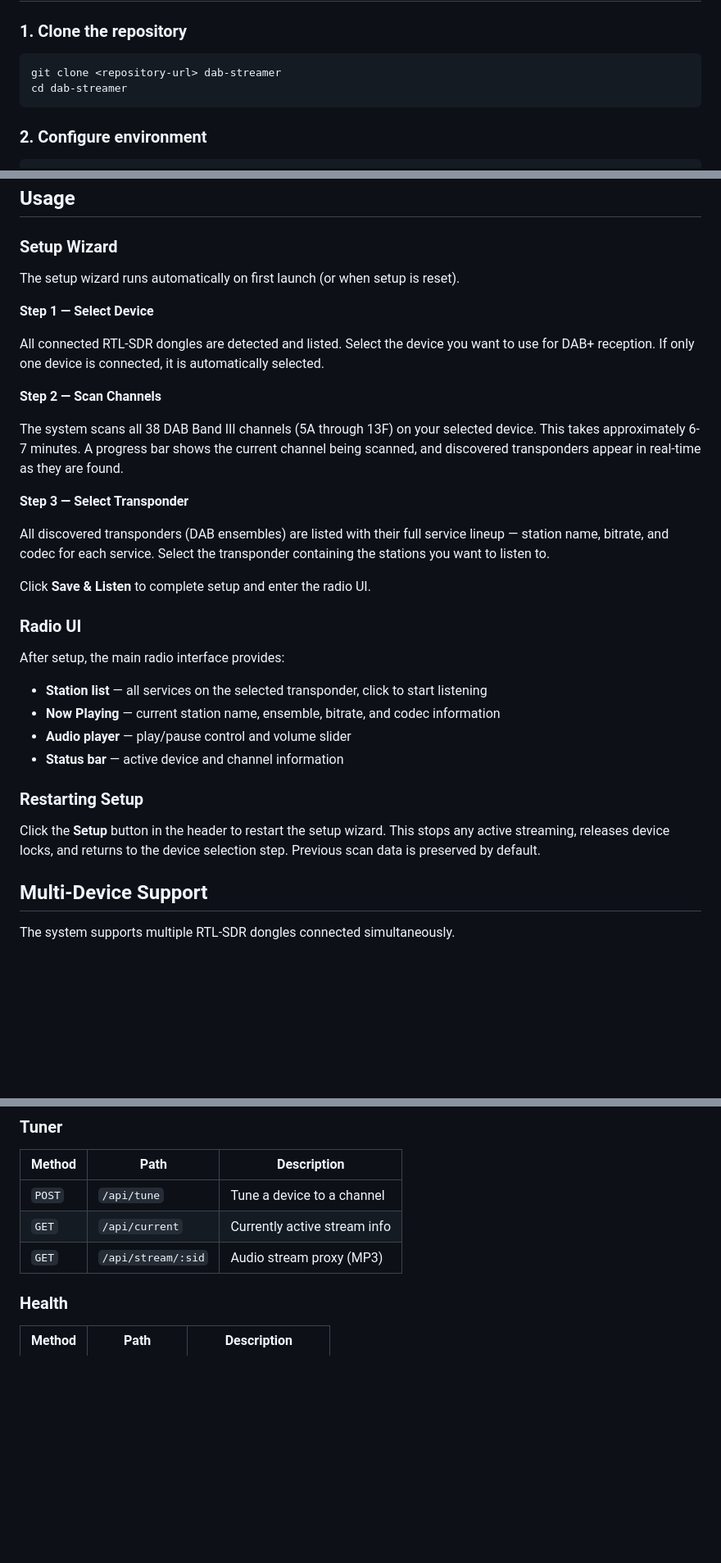
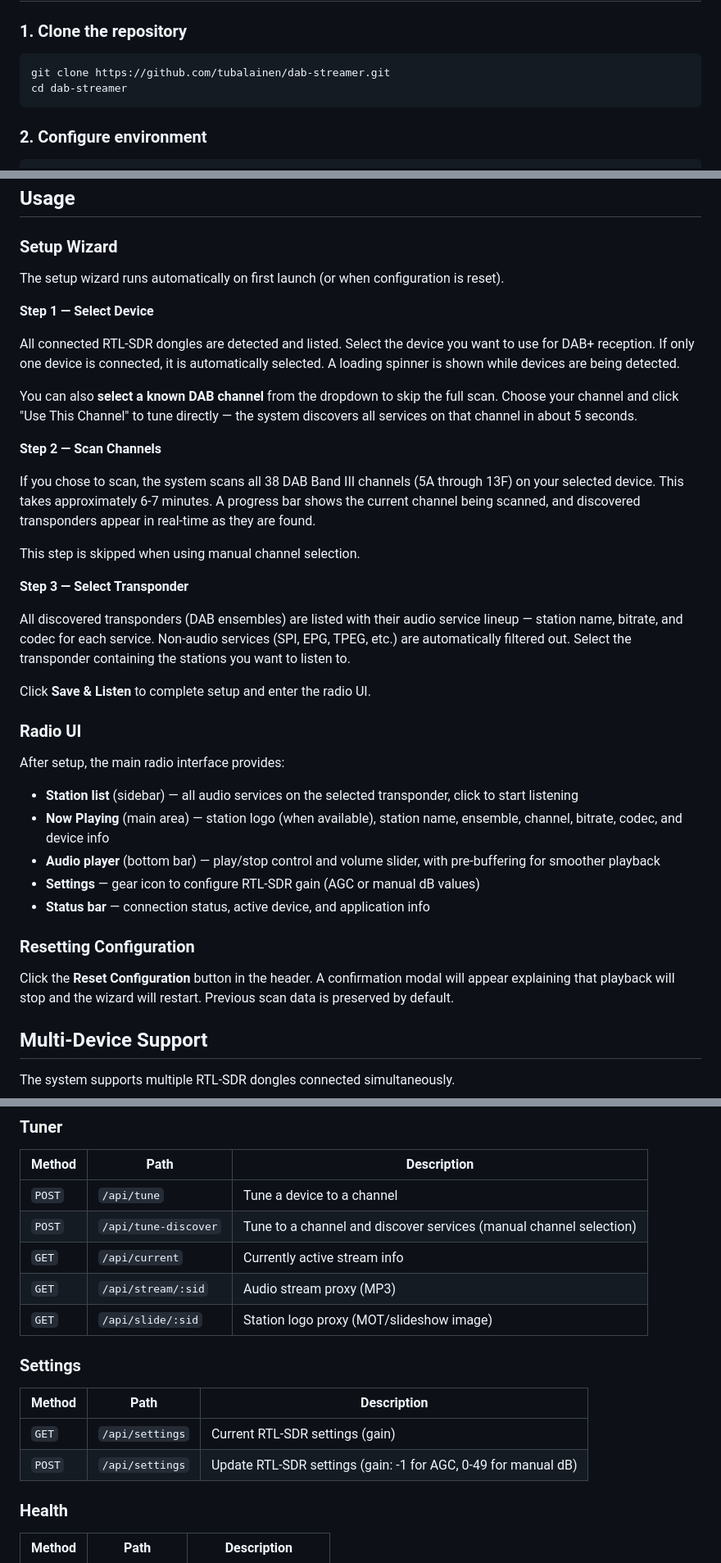
Before and after one commit to tubalainen/dab-streamer, a Markdown page: README.md, 3 parts joined by grey strips. Shown at 82% size. Drawn GitHub-style; blank space fills up the shorter version.

````diff
--- a/README.md
+++ b/README.md
@@ -92,7 +98,7 @@ rtl_test -t
 ### 1. Clone the repository
 
 ```bash
-git clone <repository-url> dab-streamer
+git clone https://github.com/tubalainen/dab-streamer.git
 cd dab-streamer
 ```
 
@@ -136,19 +143,23 @@ On first launch, you will be greeted by the setup wizard.
 
 ### Setup Wizard
 
-The setup wizard runs automatically on first launch (or when setup is reset).
+The setup wizard runs automatically on first launch (or when configuration is reset).
 
 **Step 1 — Select Device**
 
-All connected RTL-SDR dongles are detected and listed. Select the device you want to use for DAB+ reception. If only one device is connected, it is automatically selected.
+All connected RTL-SDR dongles are detected and listed. Select the device you want to use for DAB+ reception. If only one device is connected, it is automatically selected. A loading spinner is shown while devices are being detected.
+
+You can also **select a known DAB channel** from the dropdown to skip the full scan. Choose your channel and click "Use This Channel" to tune directly — the system discovers all services on that channel in about 5 seconds.
 
 **Step 2 — Scan Channels**
 
-The system scans all 38 DAB Band III channels (5A through 13F) on your selected device. This takes approximately 6-7 minutes. A progress bar shows the current channel being scanned, and discovered transponders appear in real-time as they are found.
+If you chose to scan, the system scans all 38 DAB Band III channels (5A through 13F) on your selected device. This takes approximately 6-7 minutes. A progress bar shows the current channel being scanned, and discovered transponders appear in real-time as they are found.
+
+This step is skipped when using manual channel selection.
 
 **Step 3 — Select Transponder**
 
-All discovered transponders (DAB ensembles) are listed with their full service lineup — station name, bitrate, and codec for each service. Select the transponder containing the stations you want to listen to.
+All discovered transponders (DAB ensembles) are listed with their audio service lineup — station name, bitrate, and codec for each service. Non-audio services (SPI, EPG, TPEG, etc.) are automatically filtered out. Select the transponder containing the stations you want to listen to.
 
 Click **Save & Listen** to complete setup and enter the radio UI.
 
@@ -156,14 +167,15 @@ Click **Save & Listen** to complete setup and enter the radio UI.
 
 After setup, the main radio interface provides:
 
-- **Station list** — all services on the selected transponder, click to start listening
-- **Now Playing** — current station name, ensemble, bitrate, and codec information
-- **Audio player** — play/pause control and volume slider
-- **Status bar** — active device and channel information
+- **Station list** (sidebar) — all audio services on the selected transponder, click to start listening
+- **Now Playing** (main area) — station logo (when available), station name, ensemble, channel, bitrate, codec, and device info
+- **Audio player** (bottom bar) — play/stop control and volume slider, with pre-buffering for smoother playback
+- **Settings** — gear icon to configure RTL-SDR gain (AGC or manual dB values)
+- **Status bar** — connection status, active device, and application info
 
-### Restarting Setup
+### Resetting Configuration
 
-Click the **Setup** button in the header to restart the setup wizard. This stops any active streaming, releases device locks, and returns to the device selection step. Previous scan data is preserved by default.
+Click the **Reset Configuration** button in the header. A confirmation modal will appear explaining that playback will stop and the wizard will restart. Previous scan data is preserved by default.
 
 ## Multi-Device Support
 
@@ -296,8 +309,17 @@ dab-streamer/
 | Method | Path | Description |
 |--------|------|-------------|
 | `POST` | `/api/tune` | Tune a device to a channel |
+| `POST` | `/api/tune-discover` | Tune to a channel and discover services (manual channel selection) |
 | `GET` | `/api/current` | Currently active stream info |
 | `GET` | `/api/stream/:sid` | Audio stream proxy (MP3) |
+| `GET` | `/api/slide/:sid` | Station logo proxy (MOT/slideshow image) |
+
+### Settings
+
+| Method | Path | Description |
+|--------|------|-------------|
+| `GET` | `/api/settings` | Current RTL-SDR settings (gain) |
+| `POST` | `/api/settings` | Update RTL-SDR settings (gain: -1 for AGC, 0-49 for manual dB) |
 
 ### Health
 
````
Also changed, not shown: other parts of README.md (+56 -40 lines).
